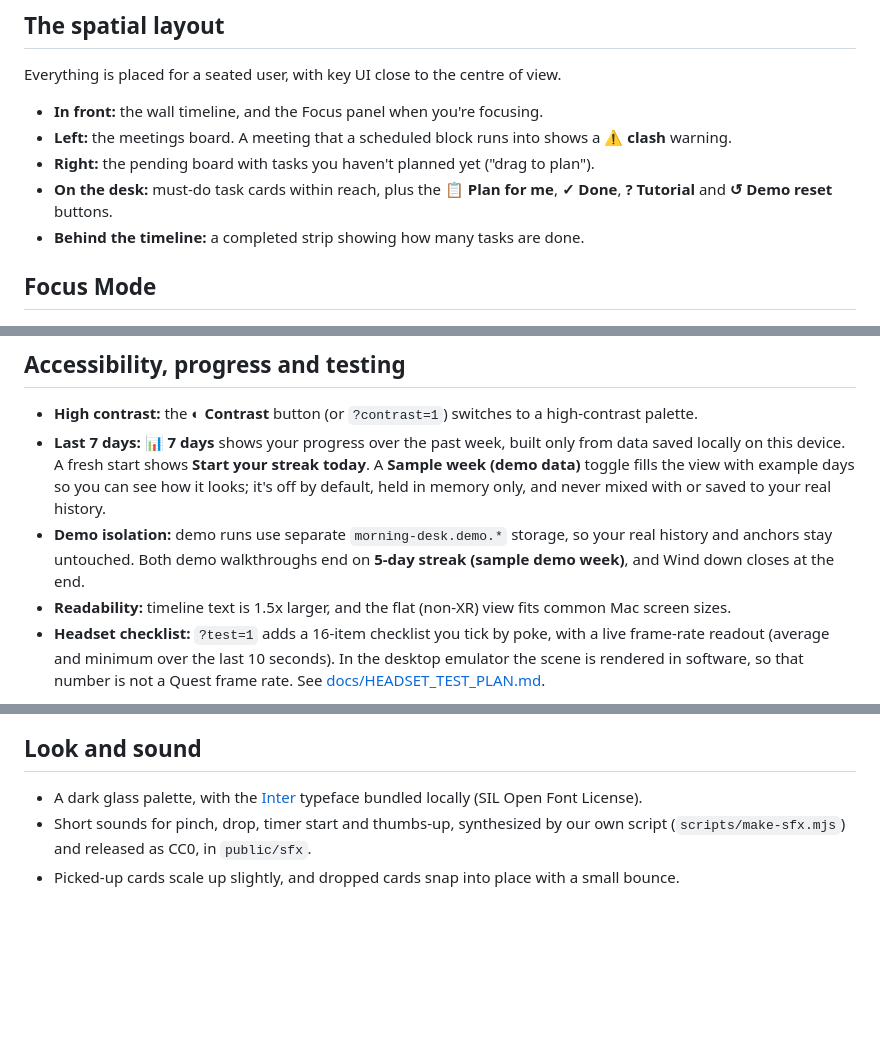
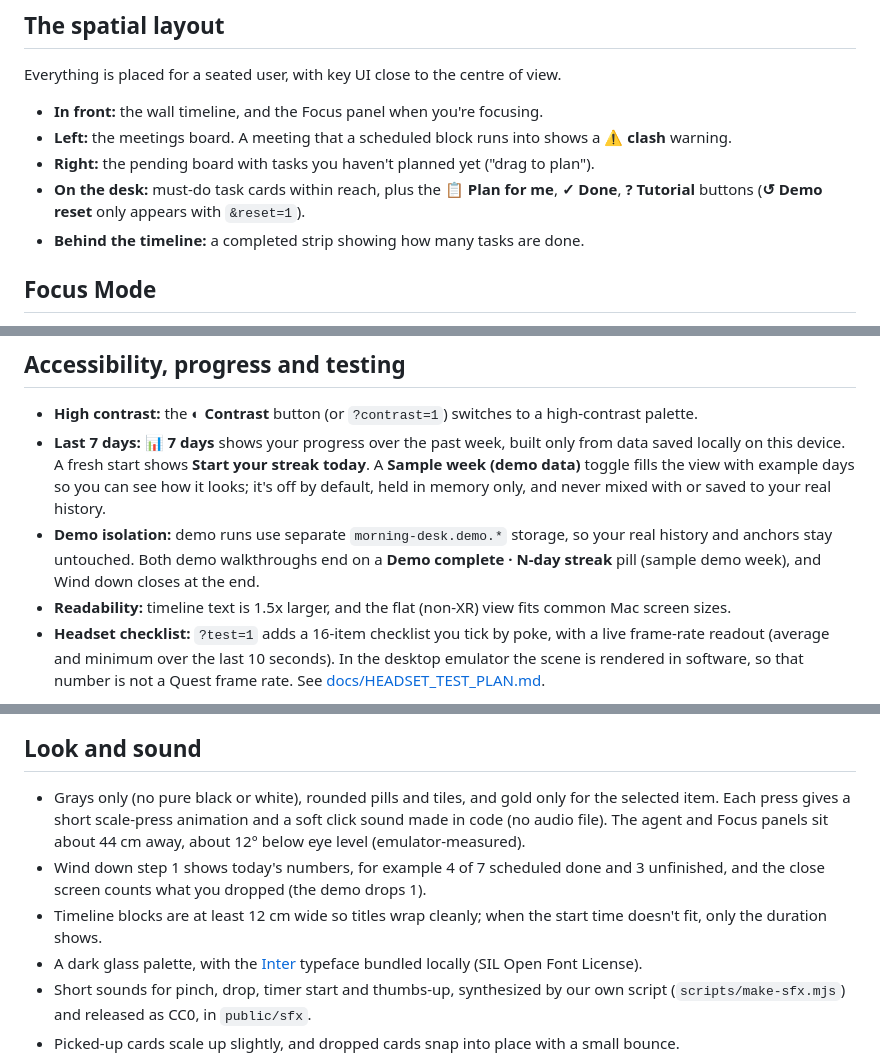
Before and after one commit to muditsharma354abc-bot/morning-desk, a Markdown page: README.md, 3 parts joined by grey strips. Drawn GitHub-style; blank space fills up the shorter version.

```diff
--- a/README.md
+++ b/README.md
@@ -37,7 +37,7 @@ Everything is placed for a seated user, with key UI close to the centre of view.
 - **In front:** the wall timeline, and the Focus panel when you're focusing.
 - **Left:** the meetings board. A meeting that a scheduled block runs into shows a **⚠ clash** warning.
 - **Right:** the pending board with tasks you haven't planned yet ("drag to plan").
-- **On the desk:** must-do task cards within reach, plus the **📋 Plan for me**, **✓ Done**, **? Tutorial** and **↺ Demo reset** buttons.
+- **On the desk:** must-do task cards within reach, plus the **📋 Plan for me**, **✓ Done**, **? Tutorial** buttons (**↺ Demo reset** only appears with `&reset=1`).
 - **Behind the timeline:** a completed strip showing how many tasks are done.
 
 ## Focus Mode
@@ -190,7 +194,7 @@ Placement uses standard WebXR plane detection, hit-test and anchors through IWSD
 
 - **High contrast:** the **◐ Contrast** button (or `?contrast=1`) switches to a high-contrast palette.
 - **Last 7 days:** **📊 7 days** shows your progress over the past week, built only from data saved locally on this device. A fresh start shows **Start your streak today**. A **Sample week (demo data)** toggle fills the view with example days so you can see how it looks; it's off by default, held in memory only, and never mixed with or saved to your real history.
-- **Demo isolation:** demo runs use separate `morning-desk.demo.*` storage, so your real history and anchors stay untouched. Both demo walkthroughs end on **5-day streak (sample demo week)**, and Wind down closes at the end.
+- **Demo isolation:** demo runs use separate `morning-desk.demo.*` storage, so your real history and anchors stay untouched. Both demo walkthroughs end on a **Demo complete · N-day streak** pill (sample demo week), and Wind down closes at the end.
 - **Readability:** timeline text is 1.5x larger, and the flat (non-XR) view fits common Mac screen sizes.
 - **Headset checklist:** `?test=1` adds a 16-item checklist you tick by poke, with a live frame-rate readout (average and minimum over the last 10 seconds). In the desktop emulator the scene is rendered in software, so that number is not a Quest frame rate. See [docs/HEADSET_TEST_PLAN.md](docs/HEADSET_TEST_PLAN.md).
 
@@ -204,6 +208,9 @@ Placement uses standard WebXR plane detection, hit-test and anchors through IWSD
 
 ## Look and sound
 
+- Grays only (no pure black or white), rounded pills and tiles, and gold only for the selected item. Each press gives a short scale-press animation and a soft click sound made in code (no audio file). The agent and Focus panels sit about 44 cm away, about 12° below eye level (emulator-measured).
+- Wind down step 1 shows today's numbers, for example 4 of 7 scheduled done and 3 unfinished, and the close screen counts what you dropped (the demo drops 1).
+- Timeline blocks are at least 12 cm wide so titles wrap cleanly; when the start time doesn't fit, only the duration shows.
 - A dark glass palette, with the [Inter](https://github.com/rsms/inter) typeface bundled locally (SIL Open Font License).
 - Short sounds for pinch, drop, timer start and thumbs-up, synthesized by our own script (`scripts/make-sfx.mjs`) and released as CC0, in `public/sfx`.
 - Picked-up cards scale up slightly, and dropped cards snap into place with a small bounce.
```
Also changed, not shown: other parts of README.md (+7 -3 lines), docs/screenshots/06-wind-down.png, docs/screenshots/17-task-options.png (added).
